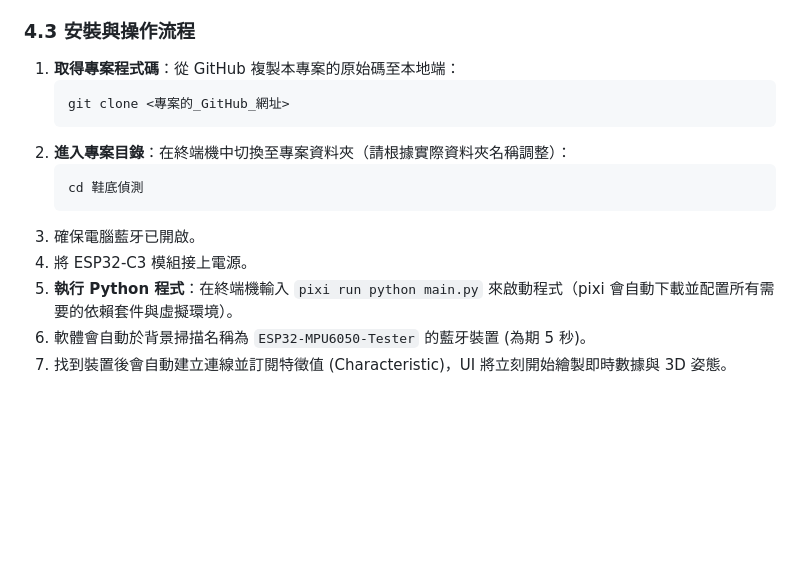
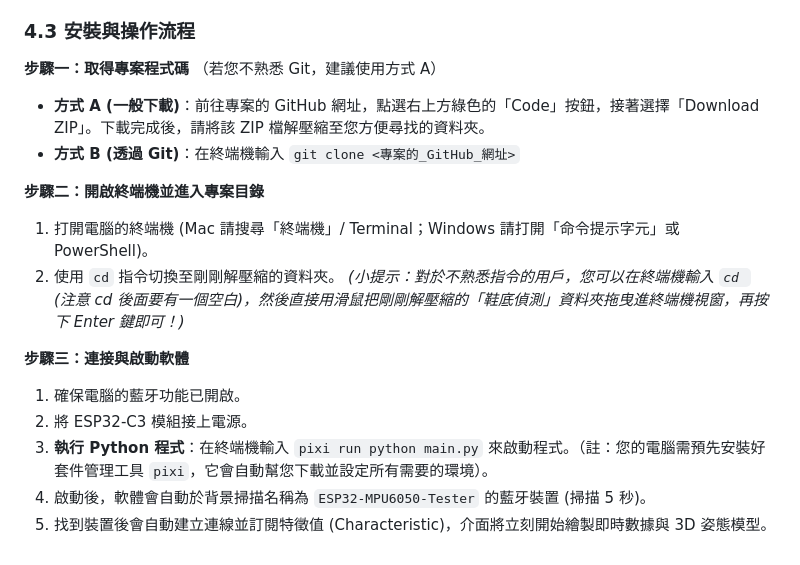
Before and after one commit to hekprowork/shoes-ble, a Markdown page: DATASHEET.md, the part around the change. GitHub-like rendering; blank space fills up the shorter version.

Commit message:
docs: improve installation instructions for non-professional users

````diff
--- a/DATASHEET.md
+++ b/DATASHEET.md
@@ -71,16 +71,20 @@
    - **3D 鞋底模型 (3D Posture View)**: 畫面中有一綠色長方體代表鞋底/感測器模組。軟體會根據 IMU 數據解算出的四元數 (Quaternion)，即時旋轉該 3D 模型，真實還原足部在空間中的翻轉、抬起等三維姿態。
 
 ### 4.3 安裝與操作流程
-1. **取得專案程式碼**：從 GitHub 複製本專案的原始碼至本地端：
-   ```bash
-   git clone <專案的_GitHub_網址>
-   ```
-2. **進入專案目錄**：在終端機中切換至專案資料夾（請根據實際資料夾名稱調整）：
-   ```bash
-   cd 鞋底偵測
-   ```
-3. 確保電腦藍牙已開啟。
-4. 將 ESP32-C3 模組接上電源。
-5. **執行 Python 程式**：在終端機輸入 `pixi run python main.py` 來啟動程式（pixi 會自動下載並配置所有需要的依賴套件與虛擬環境）。
-6. 軟體會自動於背景掃描名稱為 `ESP32-MPU6050-Tester` 的藍牙裝置 (為期 5 秒)。
-7. 找到裝置後會自動建立連線並訂閱特徵值 (Characteristic)，UI 將立刻開始繪製即時數據與 3D 姿態。
+
+**步驟一：取得專案程式碼**
+（若您不熟悉 Git，建議使用方式 A）
+- **方式 A (一般下載)**：前往專案的 GitHub 網址，點選右上方綠色的「Code」按鈕，接著選擇「Download ZIP」。下載完成後，請將該 ZIP 檔解壓縮至您方便尋找的資料夾。
+- **方式 B (透過 Git)**：在終端機輸入 `git clone <專案的_GitHub_網址>`
+
+**步驟二：開啟終端機並進入專案目錄**
+1. 打開電腦的終端機 (Mac 請搜尋「終端機」/ Terminal；Windows 請打開「命令提示字元」或 PowerShell)。
+2. 使用 `cd` 指令切換至剛剛解壓縮的資料夾。
+   *(小提示：對於不熟悉指令的用戶，您可以在終端機輸入 `cd ` (注意 cd 後面要有一個空白)，然後直接用滑鼠把剛剛解壓縮的「鞋底偵測」資料夾拖曳進終端機視窗，再按下 Enter 鍵即可！)*
+
+**步驟三：連接與啟動軟體**
+1. 確保電腦的藍牙功能已開啟。
+2. 將 ESP32-C3 模組接上電源。
+3. **執行 Python 程式**：在終端機輸入 `pixi run python main.py` 來啟動程式。（註：您的電腦需預先安裝好套件管理工具 `pixi`，它會自動幫您下載並設定所有需要的環境）。
+4. 啟動後，軟體會自動於背景掃描名稱為 `ESP32-MPU6050-Tester` 的藍牙裝置 (掃描 5 秒)。
+5. 找到裝置後會自動建立連線並訂閱特徵值 (Characteristic)，介面將立刻開始繪製即時數據與 3D 姿態模型。
````
